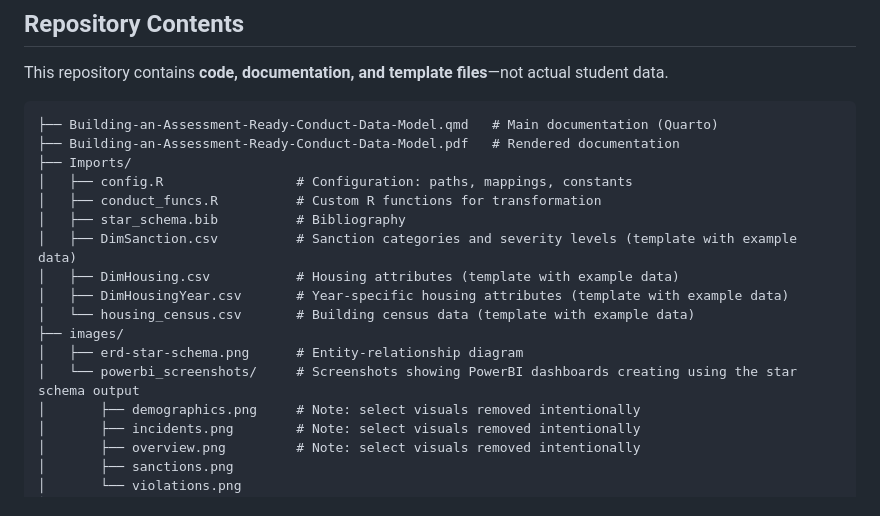
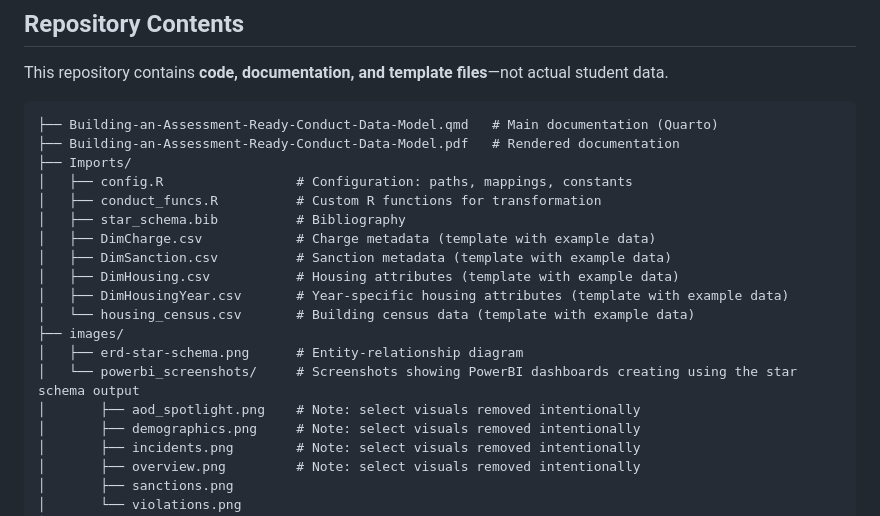
Before and after one commit to stdntaffrsanalyst/conduct-data-model, a Markdown page: README.md, the part around the change. Drawn GitHub-style.

```diff
--- a/README.md
+++ b/README.md
@@ -36,13 +36,15 @@ This repository contains **code, documentation, and template files**—not actua
 │   ├── config.R                 # Configuration: paths, mappings, constants
 │   ├── conduct_funcs.R          # Custom R functions for transformation
 │   ├── star_schema.bib          # Bibliography
-│   ├── DimSanction.csv          # Sanction categories and severity levels (template with example data)
+│   ├── DimCharge.csv            # Charge metadata (template with example data)
+│   ├── DimSanction.csv          # Sanction metadata (template with example data)
 │   ├── DimHousing.csv           # Housing attributes (template with example data)
 │   ├── DimHousingYear.csv       # Year-specific housing attributes (template with example data)
 │   └── housing_census.csv       # Building census data (template with example data)
 ├── images/
 │   ├── erd-star-schema.png      # Entity-relationship diagram
 │   └── powerbi_screenshots/     # Screenshots showing PowerBI dashboards creating using the star schema output
+│       ├── aod_spotlight.png    # Note: select visuals removed intentionally
 │       ├── demographics.png     # Note: select visuals removed intentionally
 │       ├── incidents.png        # Note: select visuals removed intentionally
 │       ├── overview.png         # Note: select visuals removed intentionally
```
